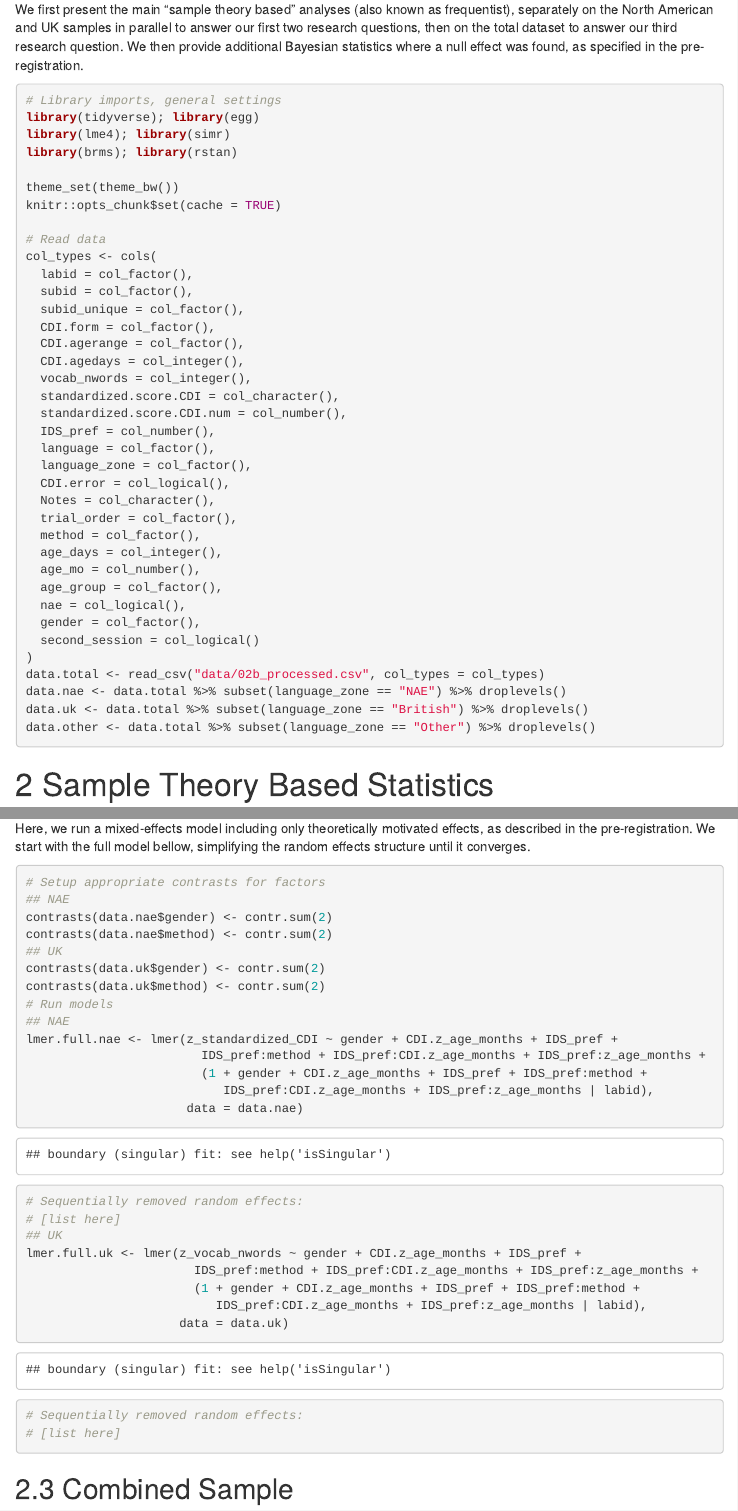
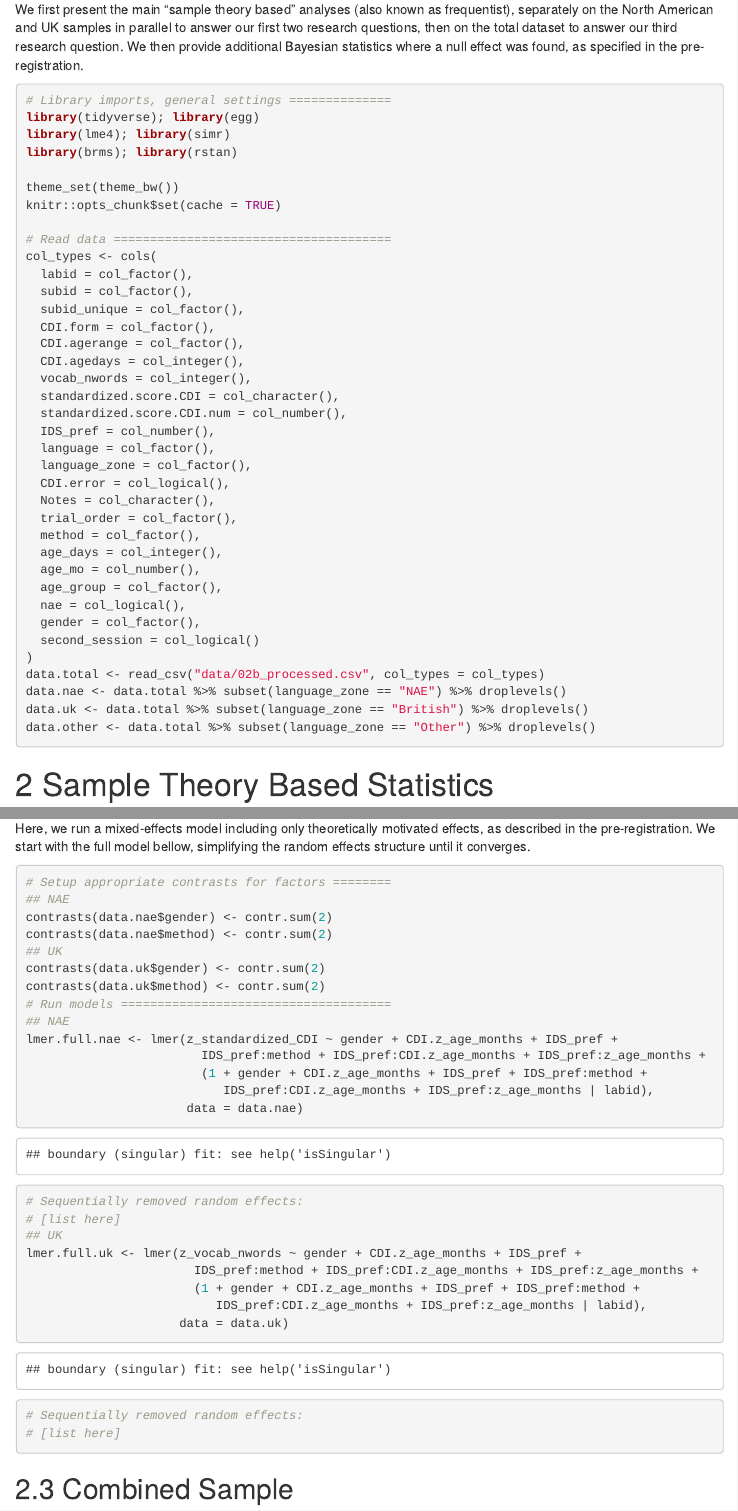
Before and after one commit to manybabies/mb1-cdi-followup, an R Markdown document (03_confirmatory_analysis.Rmd): the page in a window 1100 px wide, from 350 px down, and a second part further down, joined at a grey line. Rendered offline with R 4.5, knitr and Pandoc, with nearby package versions; menus at the side of the page are left out.

Commit message:
something small new in the analysis

````diff
--- a/03_confirmatory_analysis.Rmd
+++ b/03_confirmatory_analysis.Rmd
@@ -20,7 +20,7 @@ In this script, we go through all the pre-registered proposed analyses. As a rem
 We first present the main "sample theory based" analyses (also known as frequentist), separately on the North American and UK samples in parallel to answer our first two research questions, then on the total dataset to answer our third research question. We then provide additional Bayesian statistics where a null effect was found, as specified in the pre-registration.
 
 ```{r setup, message=FALSE, warning=FALSE}
-# Library imports, general settings
+# Library imports, general settings ==============
 library(tidyverse); library(egg)
 library(lme4); library(simr)
 library(brms); library(rstan)
@@ -28,7 +28,7 @@ library(brms); library(rstan)
 theme_set(theme_bw())
 knitr::opts_chunk$set(cache = TRUE)
 
-# Read data
+# Read data ======================================
 col_types <- cols(
   labid = col_factor(),
   subid = col_factor(),
@@ -107,14 +107,14 @@ We see no obvious direct link between IDS prefernce and CDI score here. However,
 Here, we run a mixed-effects model including only theoretically motivated effects, as described in the pre-registration. We start with the full model bellow, simplifying the random effects structure until it converges.
 
 ```{r full_lmer}
-# Setup appropriate contrasts for factors
+# Setup appropriate contrasts for factors ========
 ## NAE
 contrasts(data.nae$gender) <- contr.sum(2)
 contrasts(data.nae$method) <- contr.sum(2)
 ## UK
 contrasts(data.uk$gender) <- contr.sum(2)
 contrasts(data.uk$method) <- contr.sum(2)
-# Run models
+# Run models =====================================
 ## NAE
 lmer.full.nae <- lmer(z_standardized_CDI ~ gender + CDI.z_age_months + IDS_pref +
                         IDS_pref:method + IDS_pref:CDI.z_age_months + IDS_pref:z_age_months +
````
Also changed, not shown: 03_confirmatory_analysis.Rmd (4 more changed lines).
